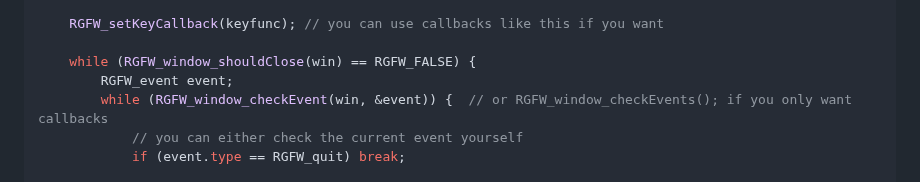
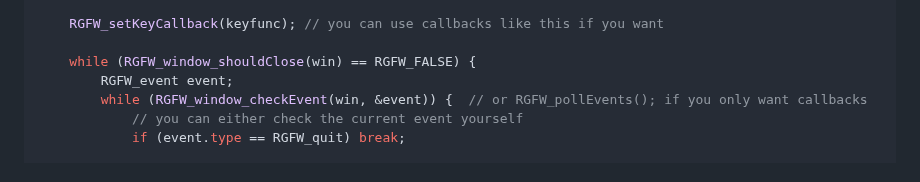
Before and after one commit to ColleagueRiley/RGFW, a Markdown page: README.md, the part around the change. Rendered like a GitHub page.

Commit message:
Update example

```diff
--- a/README.md
+++ b/README.md
@@ -65,7 +65,7 @@ int main() {
 
     while (RGFW_window_shouldClose(win) == RGFW_FALSE) {
         RGFW_event event;
-        while (RGFW_window_checkEvent(win, &event)) {  // or RGFW_window_checkEvents(); if you only want callbacks
+        while (RGFW_window_checkEvent(win, &event)) {  // or RGFW_pollEvents(); if you only want callbacks
             // you can either check the current event yourself
             if (event.type == RGFW_quit) break;
 
```
